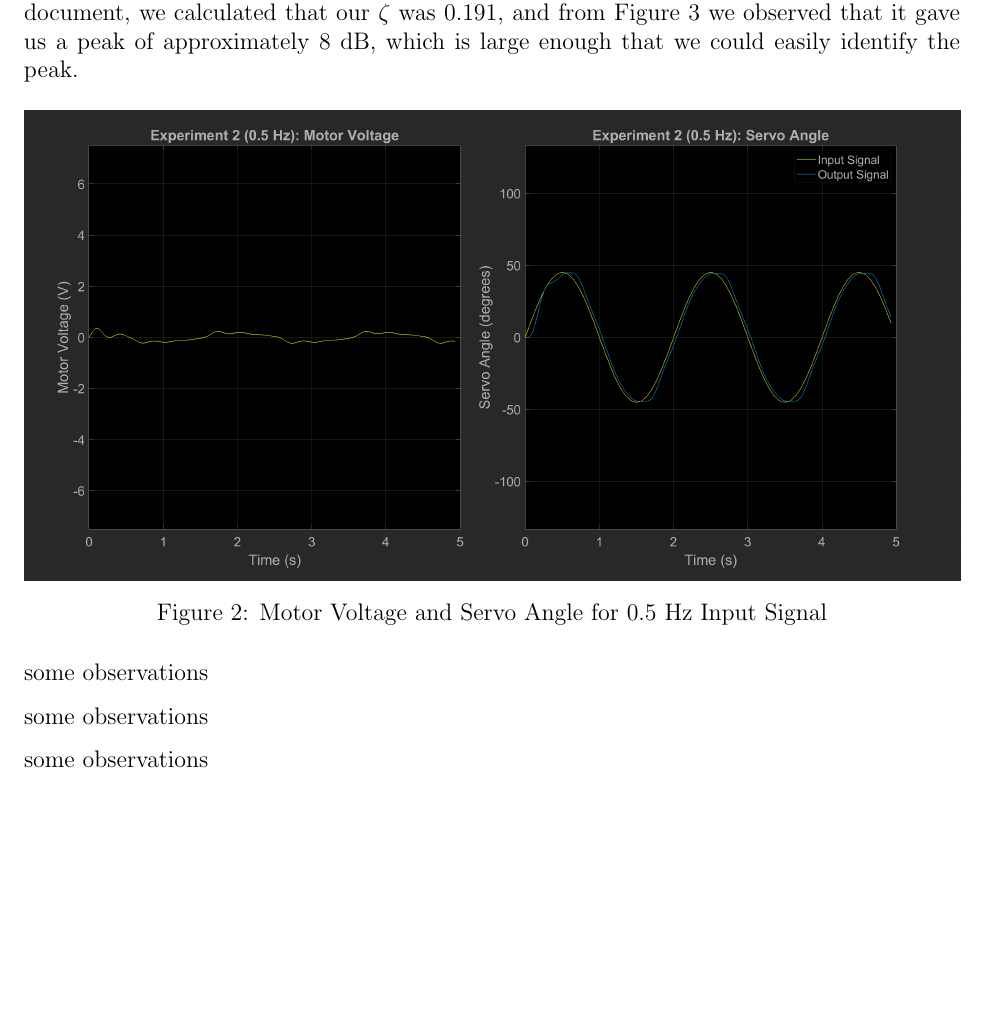
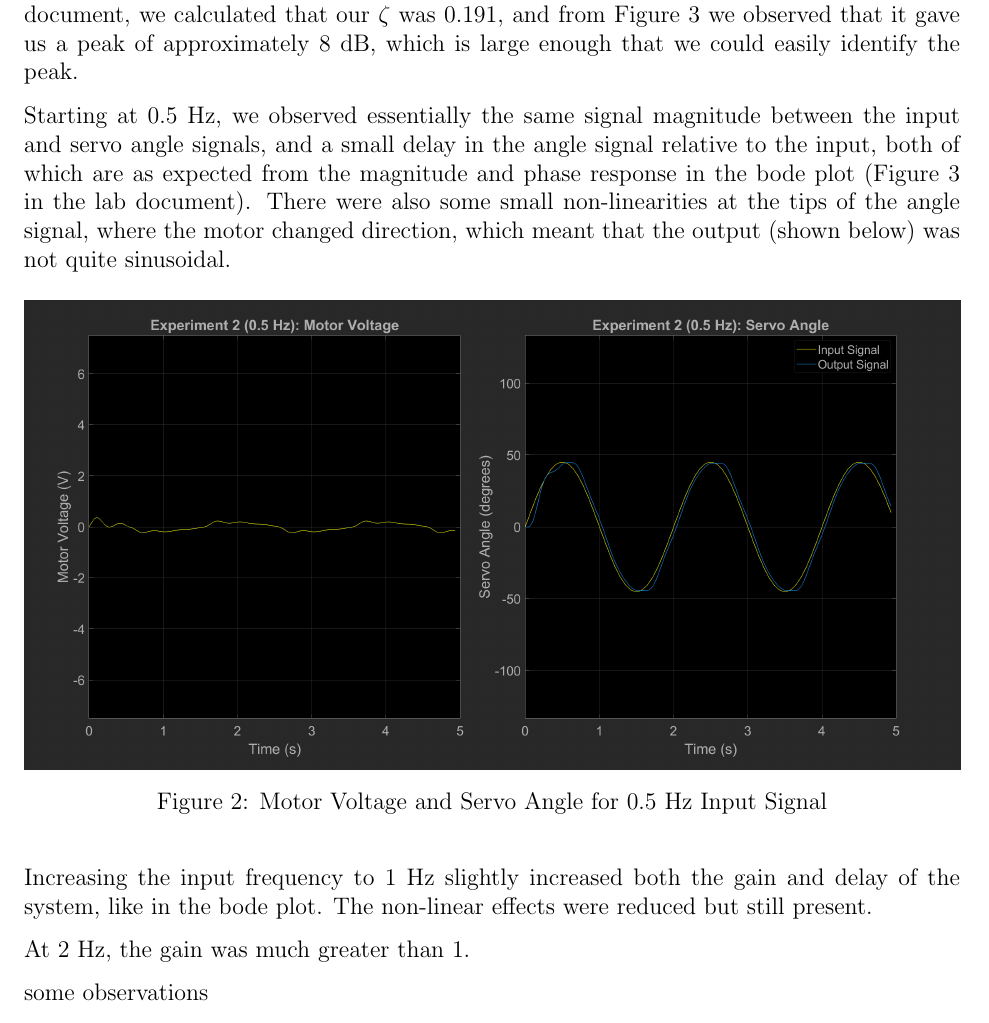
Before and after one commit to raeedh/ELECENG3CL4, a LaTeX document (Lab 2/Report/3CL4_Lab2_Report.tex): part of page 5 of 10, cut so that both start at the same text, the shorter picture padded with empty space. Compiled offline with pdfLaTeX.

Commit message:
0.5, 1, part of 2 obs

```diff
--- a/Lab 2/Report/3CL4_Lab2_Report.tex
+++ b/Lab 2/Report/3CL4_Lab2_Report.tex
@@ -83,7 +83,7 @@ The values of $A$ and $\tau_m$ were determined to be 25.877 and 0.133 in Equatio
 To verify that the choice of K = 2 lead to a reasonable peak shown in Figure 3 of the lab document, we calculated that our $\zeta$ was 0.191, and from Figure 3 we observed that it gave us a peak of approximately 8 dB, which is large enough that we could easily identify the peak.
 
 % vi) observe at 0.5 hz; small delay, some non-linear effects at direction change
-
+Starting at 0.5 Hz, we observed essentially the same signal magnitude between the input and servo angle signals, and a small delay in the angle signal relative to the input, both of which are as expected from the magnitude and phase response in the bode plot (Figure 3 in the lab document). There were also some small non-linearities at the tips of the angle signal, where the motor changed direction, which meant that the output (shown below) was not quite sinusoidal.
 \begin{figure}[h!]
     \centering
     \includegraphics[width=\textwidth]{exp2_0.5}
@@ -91,7 +91,7 @@ To verify that the choice of K = 2 lead to a reasonable peak shown in Figure 3 o
 \end{figure}
 
 % vii) 1 hz; slightly greater gain, slight longer delay, non-linear effects diminished
-some observations
+Increasing the input frequency to 1 Hz slightly increased both the gain and delay of the system, like in the bode plot. The non-linear effects were reduced but still present.
 \begin{figure}[h!]
     \centering
     \includegraphics[width=\textwidth]{exp2_1}
@@ -99,7 +99,7 @@ some observations
 \end{figure}
 
 % viii) 2 hz; gain signif greater, moderate delay, non-linear effects negligible
-some observations
+At 2 Hz, the gain was much greater than 1.
 \begin{figure}[h!]
     \centering
     \includegraphics[width=\textwidth]{exp2_2}
```
